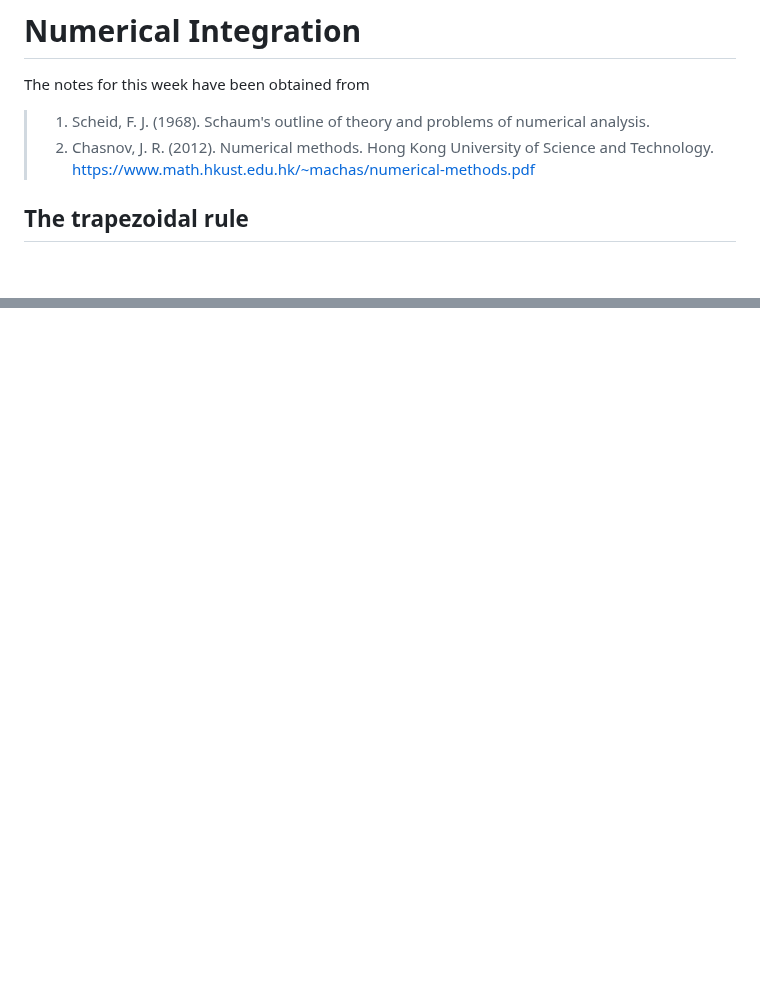
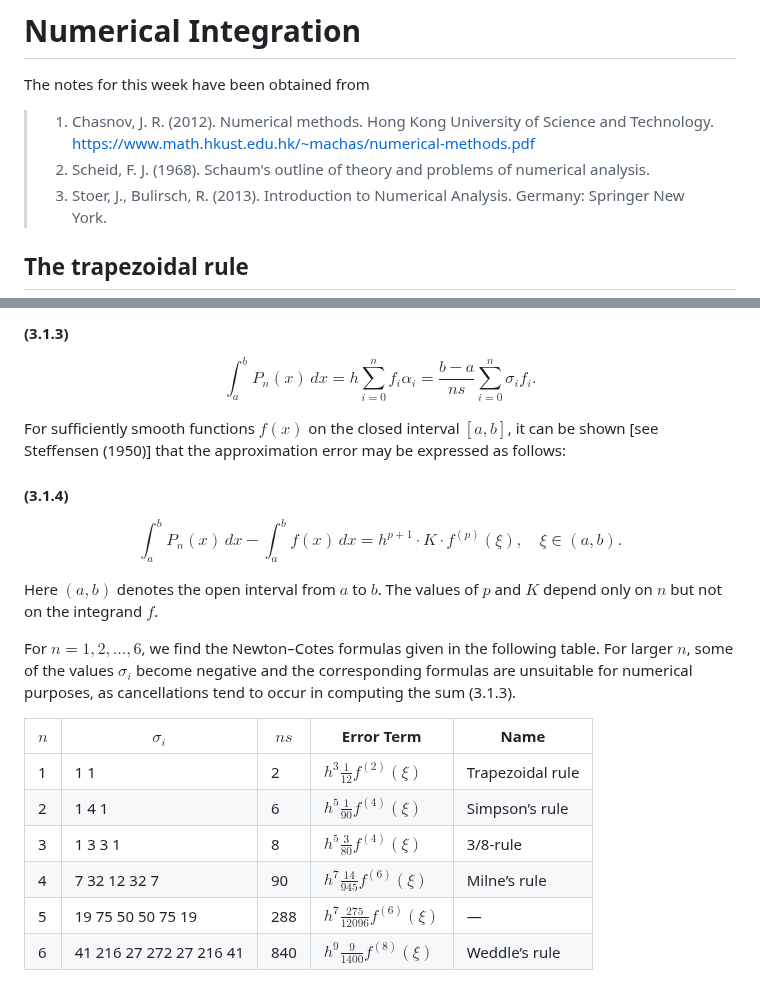
Before and after one commit to julihocc/itesm-ma2008b-notes, a Markdown page: period-02/week-03/w203.md, 2 parts joined by grey strips. Drawn GitHub-style; blank space fills up the shorter version.

Commit message:
Reorder references and add new section on Newton-Cotes integration formulas

```diff
--- a/period-02/week-03/w203.md
+++ b/period-02/week-03/w203.md
@@ -1,8 +1,9 @@
 # Numerical Integration
 
 The notes for this week have been obtained from
-> 1. Scheid, F. J. (1968). Schaum's outline of theory and problems of numerical analysis.
-> 2. Chasnov, J. R. (2012). Numerical methods. Hong Kong University of Science and Technology. https://www.math.hkust.edu.hk/~machas/numerical-methods.pdf
+> 1. Chasnov, J. R. (2012). Numerical methods. Hong Kong University of Science and Technology. https://www.math.hkust.edu.hk/~machas/numerical-methods.pdf
+> 2. Scheid, F. J. (1968). Schaum's outline of theory and problems of numerical analysis.
+> 3. Stoer, J., Bulirsch, R. (2013). Introduction to Numerical Analysis. Germany: Springer New York.
 
 ## The trapezoidal rule
 
@@ -457,0 +550,24 @@ This result shows the truncation error is less than $0.00000000011$, which is fa
+#### (3.1.3)
+$$
+\int_a^b P_n(x)\, dx = h \sum_{i=0}^n f_i \alpha_i = \frac{b - a}{ns} \sum_{i=0}^n \sigma_i f_i.
+$$
+
+For sufficiently smooth functions $f(x)$ on the closed interval $[a, b]$, it can be shown [see Steffensen (1950)] that the approximation error may be expressed as follows:
+
+#### (3.1.4)
+$$
+\int_a^b P_n(x)\, dx - \int_a^b f(x)\, dx = h^{p+1} \cdot K \cdot f^{(p)}(\xi), \quad \xi \in (a, b).
+$$
+
+Here $(a, b)$ denotes the open interval from $a$ to $b$. The values of $p$ and $K$ depend only on $n$ but not on the integrand $f$.
+
+For $n = 1, 2, \ldots, 6$, we find the Newton–Cotes formulas given in the following table. For larger $n$, some of the values $\sigma_i$ become negative and the corresponding formulas are unsuitable for numerical purposes, as cancellations tend to occur in computing the sum (3.1.3).
+
+| $n$ | $\sigma_i$                            | $ns$ | Error Term                         | Name              |
+|------|------------------------------------------|-------|------------------------------------|-------------------|
+| 1    | 1 1                                      | 2     | $h^3 \frac{1}{12} f^{(2)}(\xi)$   | Trapezoidal rule |
+| 2    | 1 4 1                                    | 6     | $h^5 \frac{1}{90} f^{(4)}(\xi)$   | Simpson’s rule    |
+| 3    | 1 3 3 1                                  | 8     | $h^5 \frac{3}{80} f^{(4)}(\xi)$   | 3/8-rule          |
+| 4    | 7 32 12 32 7                             | 90    | $h^7 \frac{14}{945} f^{(6)}(\xi)$ | Milne’s rule      |
+| 5    | 19 75 50 50 75 19                        | 288   | $h^7 \frac{275}{12096} f^{(6)}(\xi)$ | —             |
+| 6    | 41 216 27 272 27 216 41                  | 840   | $h^9 \frac{9}{1400} f^{(8)}(\xi)$ | Weddle’s rule     |
```
Also changed, not shown: other parts of period-02/week-03/w203.md (+91 -0 lines).
